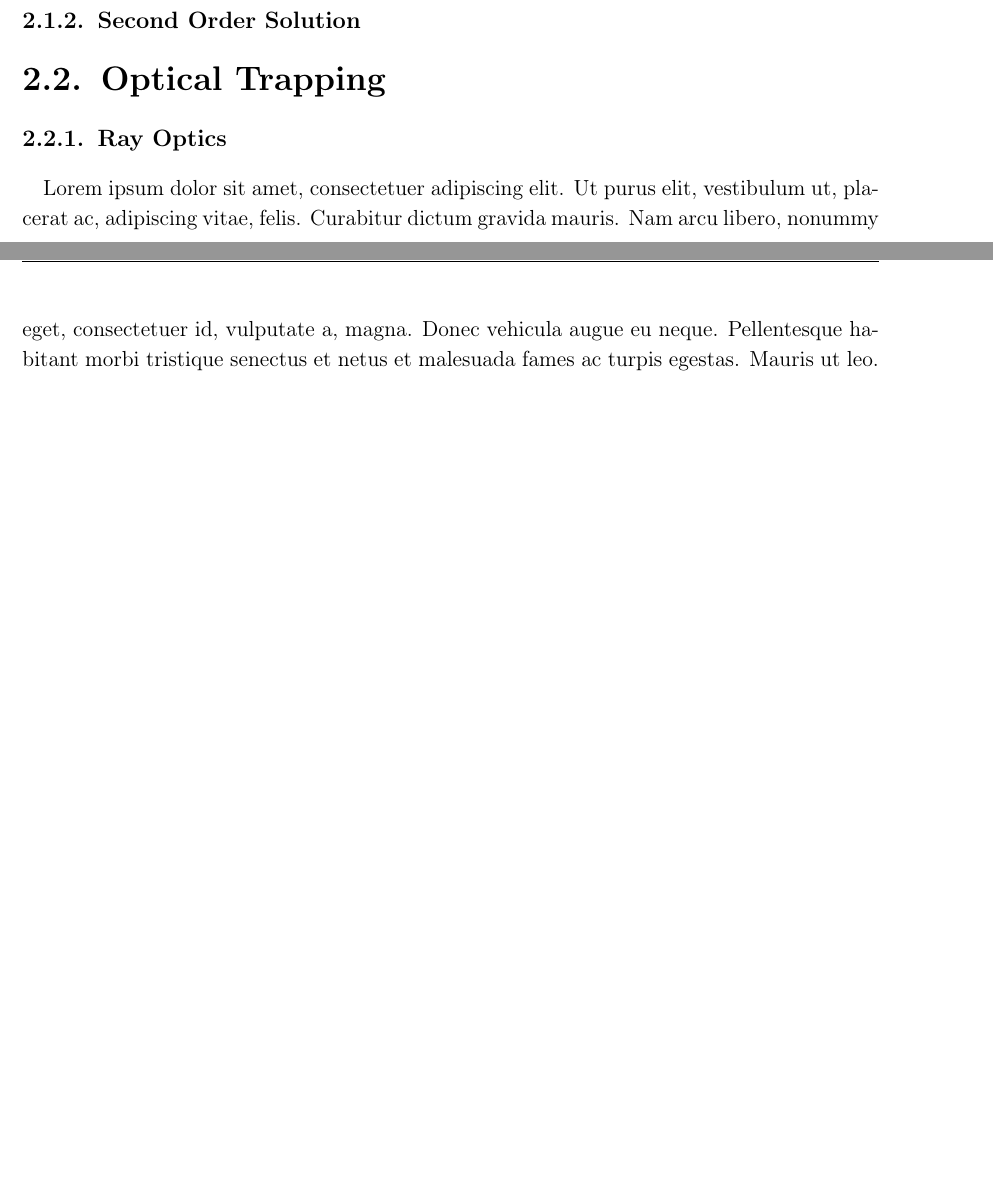
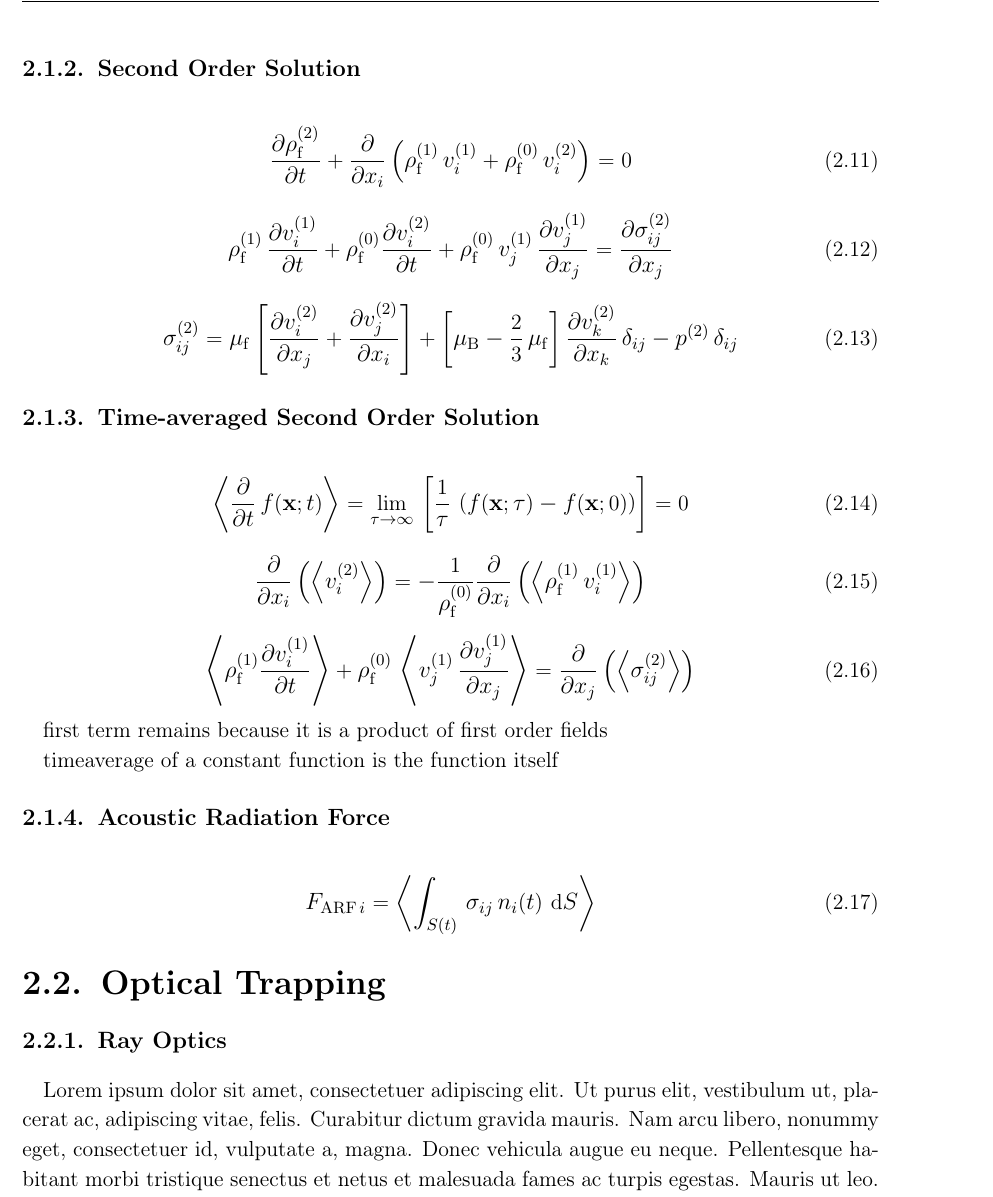
Before and after one commit to ExtremOPS/diss, a LaTeX thesis (main.tex, which reads SECTION/10_Commands.tex, SECTION/20_Theory/20_Sections/acoustic.tex): two parts of pages 21 and 22 of 77 before the commit and part of page 22 of 77 after it, the two joined at a grey line, cut so that both start at the same text, the shorter picture padded with empty space. Compiled offline with pdfLaTeX.

Commit message:
more equations added

```diff
--- a/SECTION/10_Commands.tex
+++ b/SECTION/10_Commands.tex
@@ -75,7 +75,7 @@
 \newcommand{\velvector}{\vb{\vel}}
 
 
-\newcommand{\timeaverage}[1]{\langle #1 \rangle}
+\newcommand{\timeaverage}[1]{\left\langle #1 \right\rangle}
 
 \newcommand{\force}{F}
 \newcommand{\forcevector}{\vb{\force}}
--- a/SECTION/20_Theory/20_Sections/acoustic.tex
+++ b/SECTION/20_Theory/20_Sections/acoustic.tex
@@ -46,7 +71,63 @@
 
 
 
+\subsection{Second Order Solution\label{sec:Th-secondorder}}
 
-\subsection{First Order Solution\label{sec:Th-firstorder}}
+\begin{equation}
+  \pdv{\ndOrder{\rhof}}{t} +
+  \pdv{x_{i}}\left(\stOrder{\rhof}\,\stOrder{\vel_{i}} +
+  \zeOrder{\rhof}\,\ndOrder{\vel_{i}} \right) = 0
+  \label{eq:Th-nd-massconservatio}
+\end{equation}
 
-\subsection{Second Order Solution\label{sec:Th-firstorder}}
+\begin{equation}
+  \stOrder{\rhof}\,\pdv{\stOrder{\vel_{i}}}{t} + \zeOrder{\rhof}
+  \pdv{\ndOrder{\vel_{i}}}{t} +
+  \zeOrder{\rhof}\,\stOrder{\vel_{j}}\,\pdv{\stOrder{\vel_{j}}}{x_{j}} =
+  \pdv{\ndOrder{\stress}}{x_{j}}
+  \label{eq:Th-nd-navier}
+\end{equation}
+
+\begin{equation}
+  \ndOrder{\stress} = \muef\left[ \pdv{\ndOrder{\vel_{i}}}{x_{j}} +
+  \pdv{\ndOrder{\vel_{j}}}{x_{i}} \right] + \left[ \mu_{\mathrm{B}} -
+  \frac{2}{3}\,\muef \right] \pdv{\ndOrder{\vel_{k}}}{x_{k}} \,\delta_{ij} -
+  \ndOrder{\pre}\,\delta_{ij}
+  \label{eq:Th-nd-stress}
+\end{equation}
+
+
+\subsection{Time-averaged Second Order Solution\label{Th-avg-nd-order}}
+
+\begin{equation}
+  \timeaverage{\pdv{t}\,f(\vb{x};t)} = \lim\limits_{\tau \rightarrow \infty}{\,
+    \left[ \frac{1}{\tau}\,\left( f(\vb{x}; \tau) - f(\vb{x}; 0) \right)
+  \right]} = 0
+  \label{eq:Th-avg-property}
+\end{equation}
+
+
+\begin{equation}
+  \pdv{x_{i}}\left( \timeaverage{\ndOrder{\vel_{i}}} \right) =
+  -\frac{1}{\zeOrder{\rhof}} \pdv{x_{i}}\left(\timeaverage{
+  \stOrder{\rhof}\,\stOrder{\vel_{i}} }\right)
+  \label{eq:Th-avg-massconservatio}
+\end{equation}
+
+\begin{equation}
+  \timeaverage{\stOrder{\rhof} \pdv{\stOrder{\vel_{i}}}{t}} +
+  \zeOrder{\rhof}\,\timeaverage{\stOrder{\vel_{j}}\,\pdv{\stOrder{\vel_{j}}}{x_{j}}}
+  = \pdv{x_{j}}\left( \timeaverage{\ndOrder{\stress}} \right)
+  \label{eq:Th-avg-navier}
+\end{equation}
+
+first term remains because it is a product of first order fields
+
+timeaverage of a constant function is the function itself
+
+\subsection{Acoustic Radiation Force\label{sec:Th-ARF}}
+
+\begin{equation}
+  F_{\mathrm{ARF}\,i} = \timeaverage{\int_{S(t)}\,\stress\,\normal(t)\,\dd{S}}
+  \label{eq:Th-def-ARF}
+\end{equation}
```
Also changed, not shown: SECTION/20_Theory/20_Sections/acoustic.tex (25 more changed lines).
